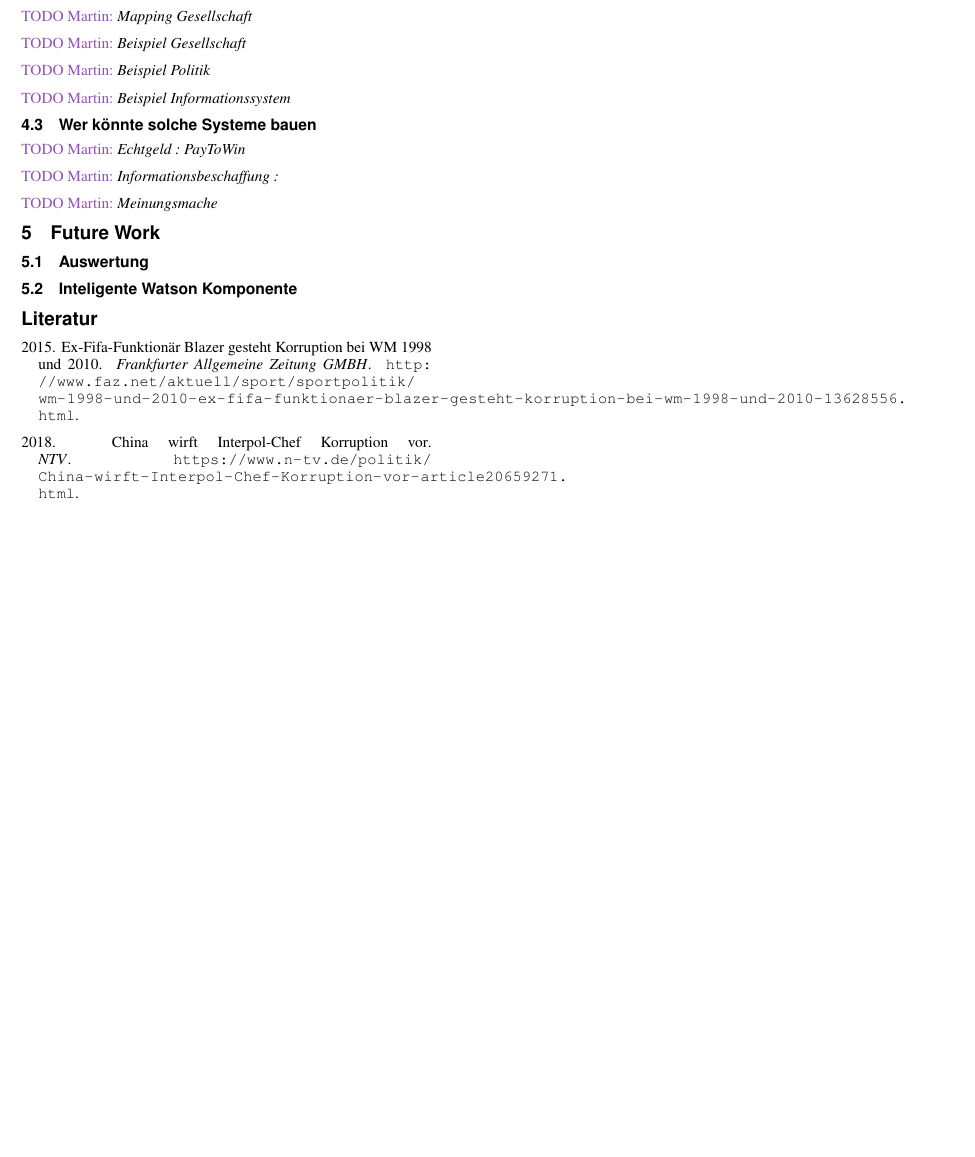
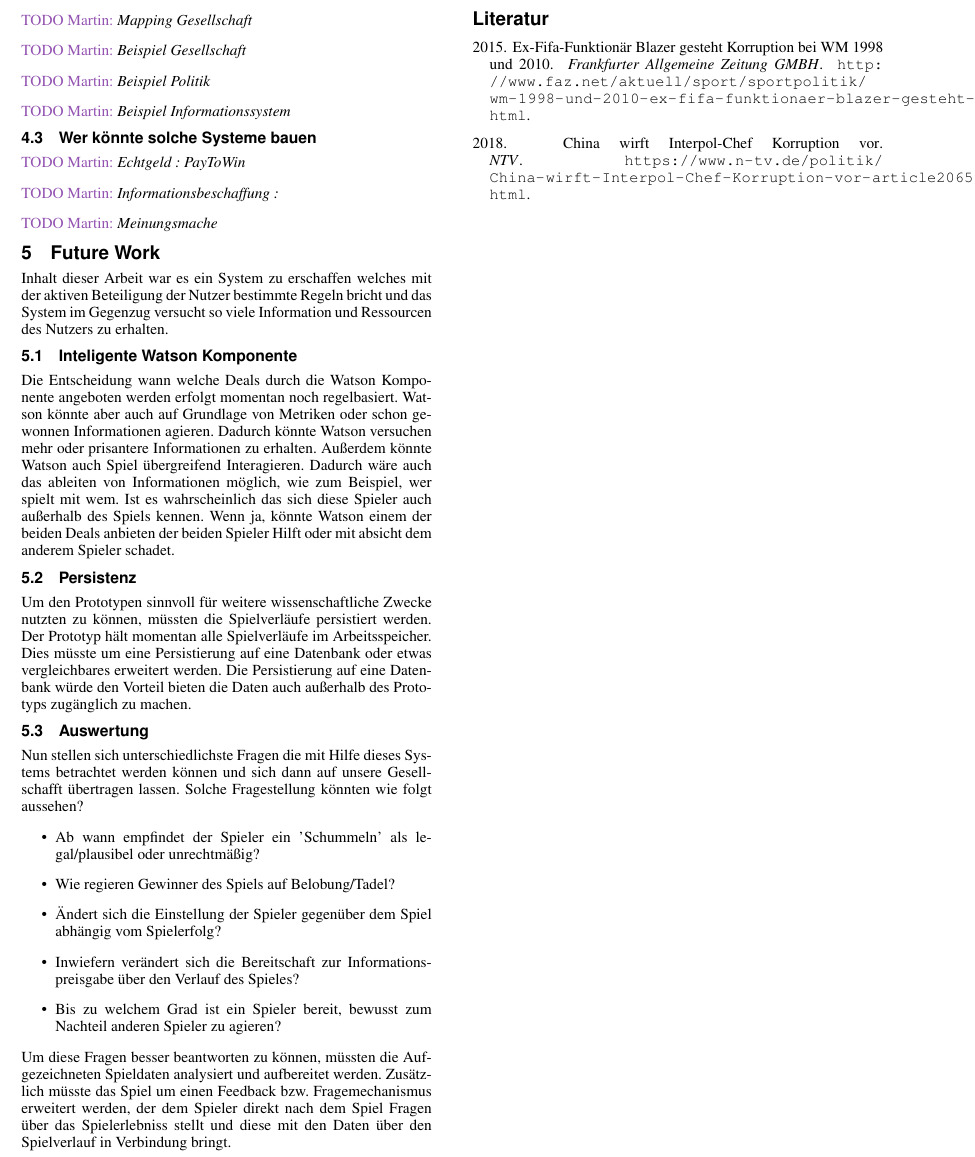
Before and after one commit to ratnim/SelfawareMonopoly, a LaTeX document (ausarbeitung/gol-selfaware-monopoly.tex): part of page 5 of 5, cut so that both start at the same text, the shorter picture padded with empty space. Compiled offline with pdfLaTeX.

Commit message:
adds Future Work

```diff
--- a/ausarbeitung/gol-selfaware-monopoly.tex
+++ b/ausarbeitung/gol-selfaware-monopoly.tex
@@ -362,10 +362,40 @@ In dem Prototypen sind Offene-Indirekte Deals sind Deals, bei denen der Nutzen f
 
 \section{Future Work}
 
-\subsection{Auswertung}
+Inhalt dieser Arbeit war es ein System zu erschaffen welches mit der aktiven Beteiligung der Nutzer bestimmte Regeln bricht und das System im Gegenzug versucht so viele Information und Ressourcen des Nutzers zu erhalten.
 
 \subsection{Inteligente Watson Komponente}
 
+Die Entscheidung wann welche Deals durch die Watson Komponente angeboten werden erfolgt momentan noch regelbasiert.
+Watson könnte aber auch auf Grundlage von Metriken oder schon gewonnen Informationen agieren.
+Dadurch könnte Watson versuchen mehr oder prisantere Informationen zu erhalten.
+Außerdem könnte Watson auch Spiel übergreifend Interagieren.
+Dadurch wäre auch das ableiten von Informationen möglich, wie zum Beispiel, wer spielt mit wem.
+Ist es wahrscheinlich das sich diese Spieler auch außerhalb des Spiels kennen.
+Wenn ja, könnte Watson einem der beiden Deals anbieten der beiden Spieler Hilft oder mit absicht dem anderem Spieler schadet.
+
+\subsection{Persistenz}
+
+Um den Prototypen sinnvoll für weitere wissenschaftliche Zwecke nutzten zu können, müssten die Spielverläufe persistiert werden.
+Der Prototyp hält momentan alle Spielverläufe im Arbeitsspeicher.
+Dies müsste um eine Persistierung auf eine Datenbank oder etwas vergleichbares erweitert werden.
+Die Persistierung auf eine Datenbank würde den Vorteil bieten die Daten auch außerhalb des Prototyps zugänglich zu machen.
+
+\subsection{Auswertung}
+
+Nun stellen sich unterschiedlichste Fragen die mit Hilfe dieses Systems betrachtet werden können und sich dann auf unsere Gesellschafft übertragen lassen.
+Solche Fragestellung könnten wie folgt aussehen?
+
+\begin{itemize}
+\item Ab wann empfindet der Spieler ein 'Schummeln' als legal/plausibel oder unrechtmäßig?
+\item Wie regieren Gewinner des Spiels auf Belobung/Tadel?
+\item Ändert sich die Einstellung der Spieler gegenüber dem Spiel abhängig vom Spielerfolg?
+\item Inwiefern verändert sich die Bereitschaft zur Informationspreisgabe über den Verlauf des Spieles?
+\item Bis zu welchem Grad ist ein Spieler bereit, bewusst zum Nachteil anderen Spieler zu agieren?
+\end{itemize}
+
+Um diese Fragen besser beantworten zu können, müssten die Aufgezeichneten Spieldaten analysiert und aufbereitet werden.
+Zusätzlich müsste das Spiel um einen Feedback bzw. Fragemechanismus erweitert werden, der dem Spieler direkt nach dem Spiel Fragen über das Spielerlebniss stellt und diese mit den Daten über den Spielverlauf in Verbindung bringt.
 
 \bibliographystyle{acmsiggraph}
 \bibliography{gol-selfaware-monopoly}
```
Also changed, not shown: ausarbeitung/gol-selfaware-monopoly.pdf.
